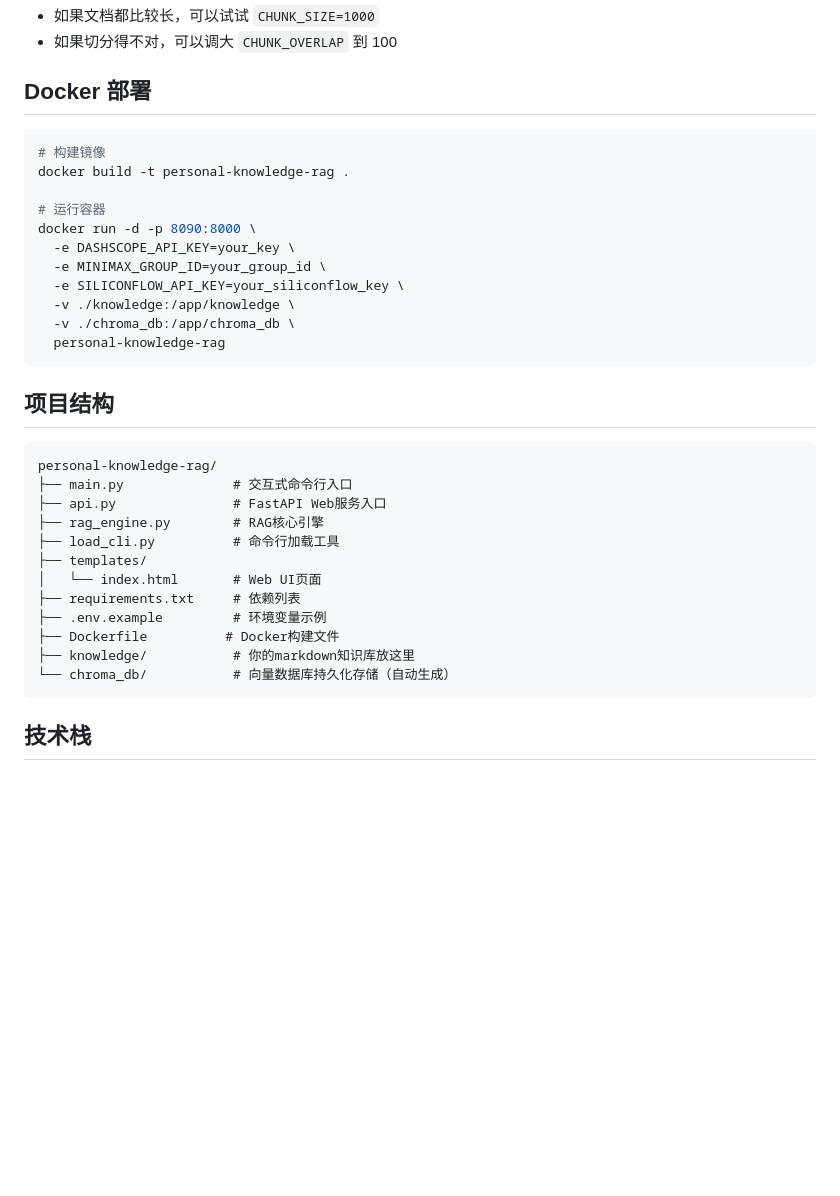
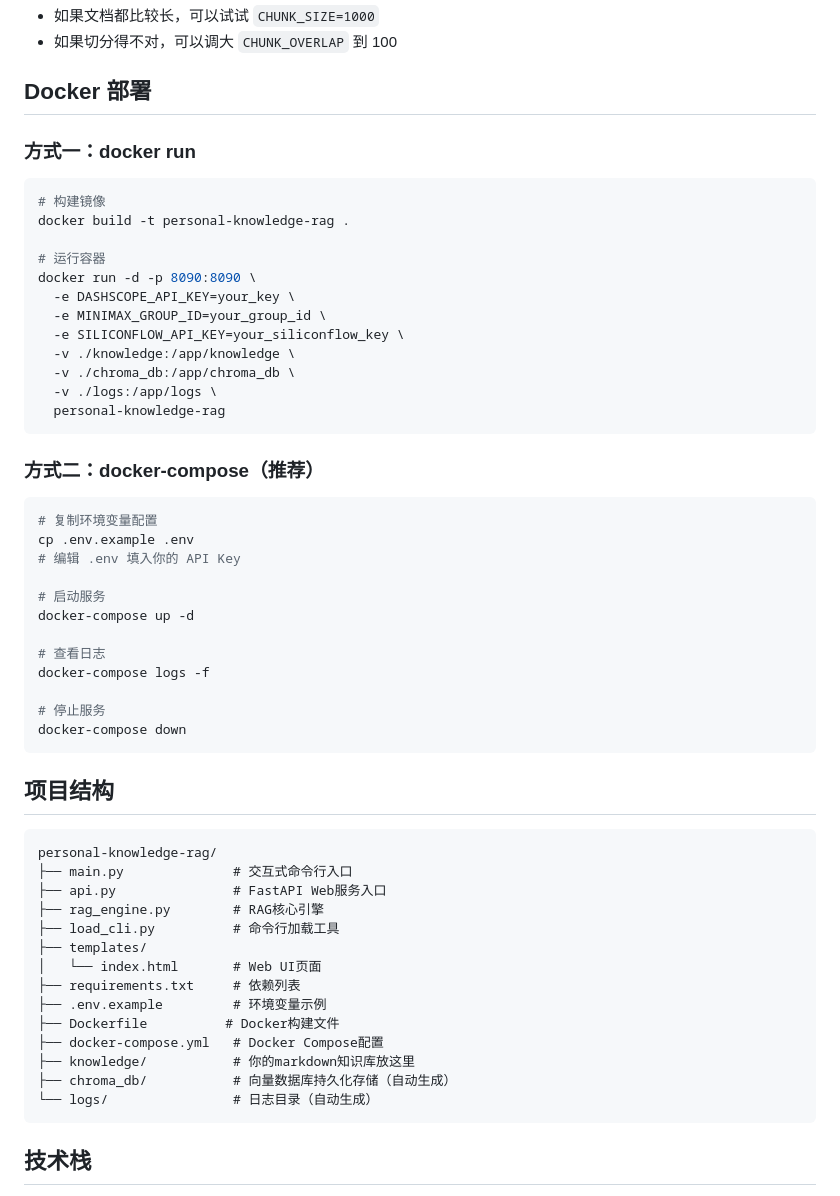
Before and after one commit to chaoge615-afk/personal-knowledge-rag, a Markdown page: README.md, the part around the change. Rendered like a GitHub page; blank space fills up the shorter version.

Commit message:
docs: 更新Docker部署说明，添加docker-compose方式

````diff
--- a/README.md
+++ b/README.md
@@ -104,18 +104,38 @@ TOP_K=5
 
 ## Docker 部署
 
+### 方式一：docker run
+
 ```bash
 # 构建镜像
 docker build -t personal-knowledge-rag .
 
 # 运行容器
-docker run -d -p 8090:8000 \
+docker run -d -p 8090:8090 \
   -e DASHSCOPE_API_KEY=your_key \
   -e MINIMAX_GROUP_ID=your_group_id \
   -e SILICONFLOW_API_KEY=your_siliconflow_key \
   -v ./knowledge:/app/knowledge \
   -v ./chroma_db:/app/chroma_db \
+  -v ./logs:/app/logs \
   personal-knowledge-rag
+```
+
+### 方式二：docker-compose（推荐）
+
+```bash
+# 复制环境变量配置
+cp .env.example .env
+# 编辑 .env 填入你的 API Key
+
+# 启动服务
+docker-compose up -d
+
+# 查看日志
+docker-compose logs -f
+
+# 停止服务
+docker-compose down
 ```
 
 ## 项目结构
@@ -131,8 +151,10 @@ personal-knowledge-rag/
 ├── requirements.txt     # 依赖列表
 ├── .env.example         # 环境变量示例
 ├── Dockerfile          # Docker构建文件
+├── docker-compose.yml   # Docker Compose配置
 ├── knowledge/           # 你的markdown知识库放这里
-└── chroma_db/           # 向量数据库持久化存储（自动生成）
+├── chroma_db/           # 向量数据库持久化存储（自动生成）
+└── logs/                # 日志目录（自动生成）
 ```
 
 ## 技术栈
````
